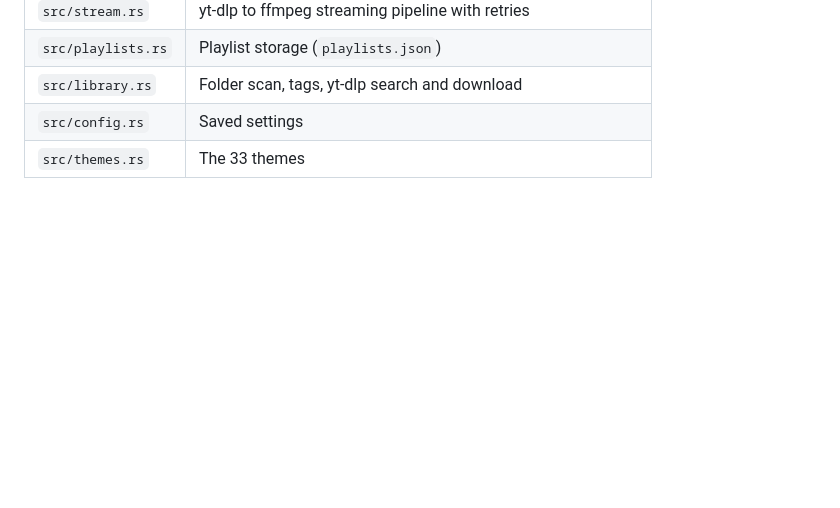
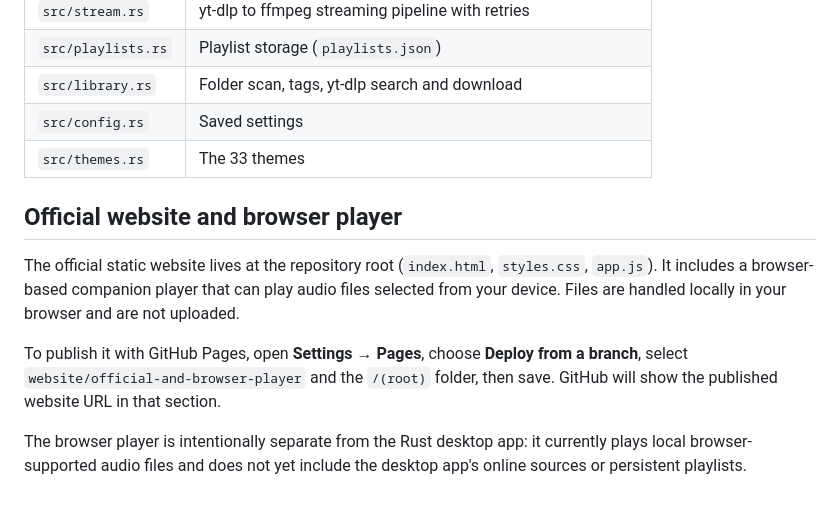
Before and after one commit to lmdelm-dev/Enigmatic-Player, a Markdown page: README.md, the part around the change. GitHub-like rendering; blank space fills up the shorter version.

Commit message:
Document website publishing and browser player

```diff
--- a/README.md
+++ b/README.md
@@ -129,3 +129,12 @@ Respect each service's terms of use.
 | `src/library.rs` | Folder scan, tags, yt-dlp search and download |
 | `src/config.rs` | Saved settings |
 | `src/themes.rs` | The 33 themes |
+
+
+## Official website and browser player
+
+The official static website lives at the repository root (`index.html`, `styles.css`, `app.js`). It includes a browser-based companion player that can play audio files selected from your device. Files are handled locally in your browser and are not uploaded.
+
+To publish it with GitHub Pages, open **Settings → Pages**, choose **Deploy from a branch**, select `website/official-and-browser-player` and the `/(root)` folder, then save. GitHub will show the published website URL in that section.
+
+The browser player is intentionally separate from the Rust desktop app: it currently plays local browser-supported audio files and does not yet include the desktop app's online sources or persistent playlists.
```
